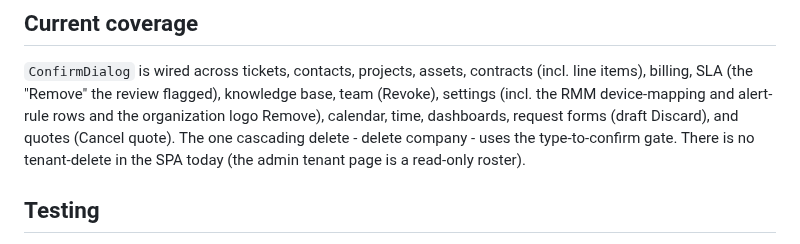
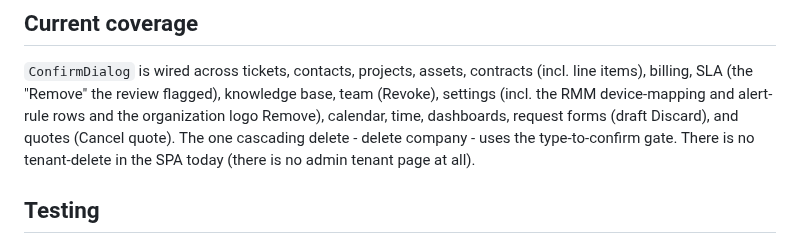
Before and after one commit to psa-systems/mokosh-apps, a Markdown page: docs/destructive-actions.md, the part around the change. Drawn GitHub-style.

Commit message:
Fix stale admin tenant page citation in destructive-actions.md
## Summary

`docs/destructive-actions.md:78` justified the absence of tenant-delete in the SPA by citing a "read-only roster" admin tenant page, but MAPPS-944 deleted that page's `TenantManagementPage` component and its file `src/pages/admin.rs` outright on 2026-09-25. The headline claim (no tenant-delete exists) was still true; only the parenthetical reason was stale.

## Changes

Replaced the parenthetical on `docs/destructive-actions.md:78` with "(there is no admin tenant page at all)" to reflect that the page itself no longer exists, not just that it was read-only.

## Verification

`grep -n 'admin tenant page' docs/destructive-actions.md` shows the line no longer describes an existing page. `just check-doc-links` passes.

Co-Authored-By: Claude Sonnet 5 <noreply@anthropic.com>

Closes
#MAPPS-1255

```diff
--- a/docs/destructive-actions.md
+++ b/docs/destructive-actions.md
@@ -75,7 +75,7 @@ base, team (Revoke), settings (incl. the RMM device-mapping and alert-rule rows
 and the organization logo Remove), calendar, time, dashboards, request forms
 (draft Discard), and quotes (Cancel quote). The one cascading delete - delete
 company - uses the type-to-confirm gate. There is no tenant-delete in the SPA
-today (the admin tenant page is a read-only roster).
+today (there is no admin tenant page at all).
 
 ## Testing
 
```
